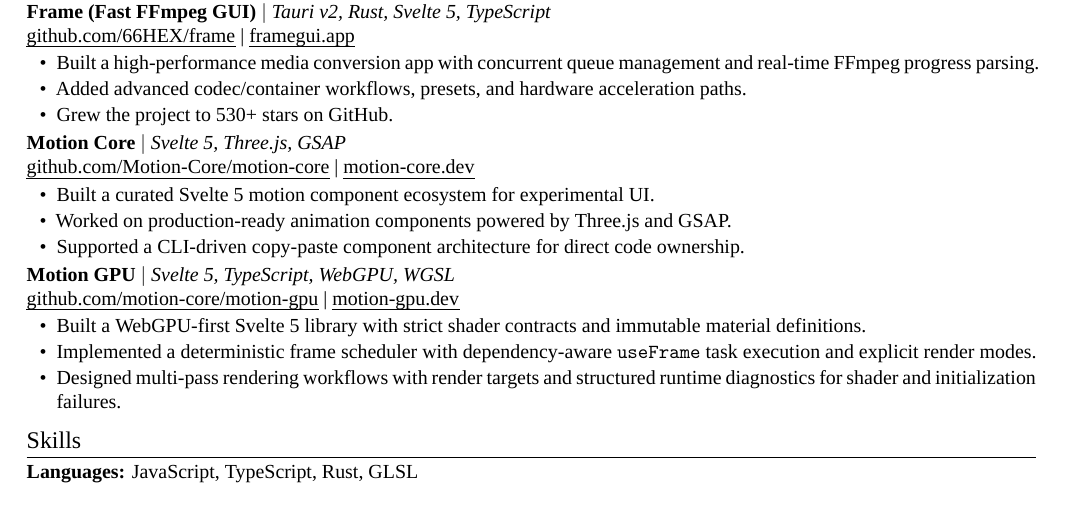
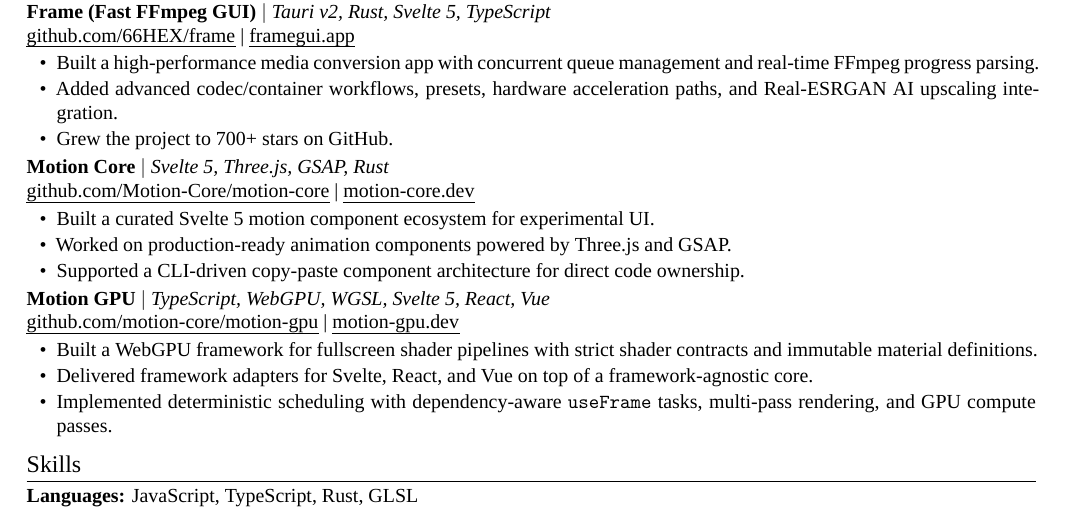
Before and after one commit to 66HEX/portfolio, a LaTeX CV (resume.tex): part of the page, cut so that both start at the same text. Compiled offline with XeLaTeX; a missing font is replaced by an installed copy or a similar font.

Commit message:
chore(resume): refresh project descriptions

```diff
--- a/resume.tex
+++ b/resume.tex
@@ -81,11 +81,11 @@
 \href{https://github.com/66HEX/frame}{github.com/66HEX/frame} \textbar{} \href{https://www.framegui.app/}{framegui.app}
 \begin{itemize}
   \item Built a high-performance media conversion app with concurrent queue management and real-time FFmpeg progress parsing.
-  \item Added advanced codec/container workflows, presets, and hardware acceleration paths.
-  \item Grew the project to 530+ stars on GitHub.
+  \item Added advanced codec/container workflows, presets, hardware acceleration paths, and Real-ESRGAN AI upscaling integration.
+  \item Grew the project to 700+ stars on GitHub.
 \end{itemize}
 
-\textbf{Motion Core} $|$ \textit{Svelte 5, Three.js, GSAP} \hfill\\
+\textbf{Motion Core} $|$ \textit{Svelte 5, Three.js, GSAP, Rust} \hfill\\
 \href{https://github.com/Motion-Core/motion-core}{github.com/Motion-Core/motion-core} \textbar{} \href{https://motion-core.dev/}{motion-core.dev}
 \begin{itemize}
   \item Built a curated Svelte 5 motion component ecosystem for experimental UI.
@@ -93,12 +93,12 @@
   \item Supported a CLI-driven copy-paste component architecture for direct code ownership.
 \end{itemize}
 
-\textbf{Motion GPU} $|$ \textit{Svelte 5, TypeScript, WebGPU, WGSL} \hfill\\
+\textbf{Motion GPU} $|$ \textit{TypeScript, WebGPU, WGSL, Svelte 5, React, Vue} \hfill\\
 \href{https://github.com/motion-core/motion-gpu}{github.com/motion-core/motion-gpu} \textbar{} \href{https://www.motion-gpu.dev/}{motion-gpu.dev}
 \begin{itemize}
-  \item Built a WebGPU-first Svelte 5 library with strict shader contracts and immutable material definitions.
-  \item Implemented a deterministic frame scheduler with dependency-aware \texttt{useFrame} task execution and explicit render modes.
-  \item Designed multi-pass rendering workflows with render targets and structured runtime diagnostics for shader and initialization failures.
+  \item Built a WebGPU framework for fullscreen shader pipelines with strict shader contracts and immutable material definitions.
+  \item Delivered framework adapters for Svelte, React, and Vue on top of a framework-agnostic core.
+  \item Implemented deterministic scheduling with dependency-aware \texttt{useFrame} tasks, multi-pass rendering, and GPU compute passes.
 \end{itemize}
 
 % ── Skills ───────────────────────────────────────────────────────────────
```
Also changed, not shown: 1 other file.
